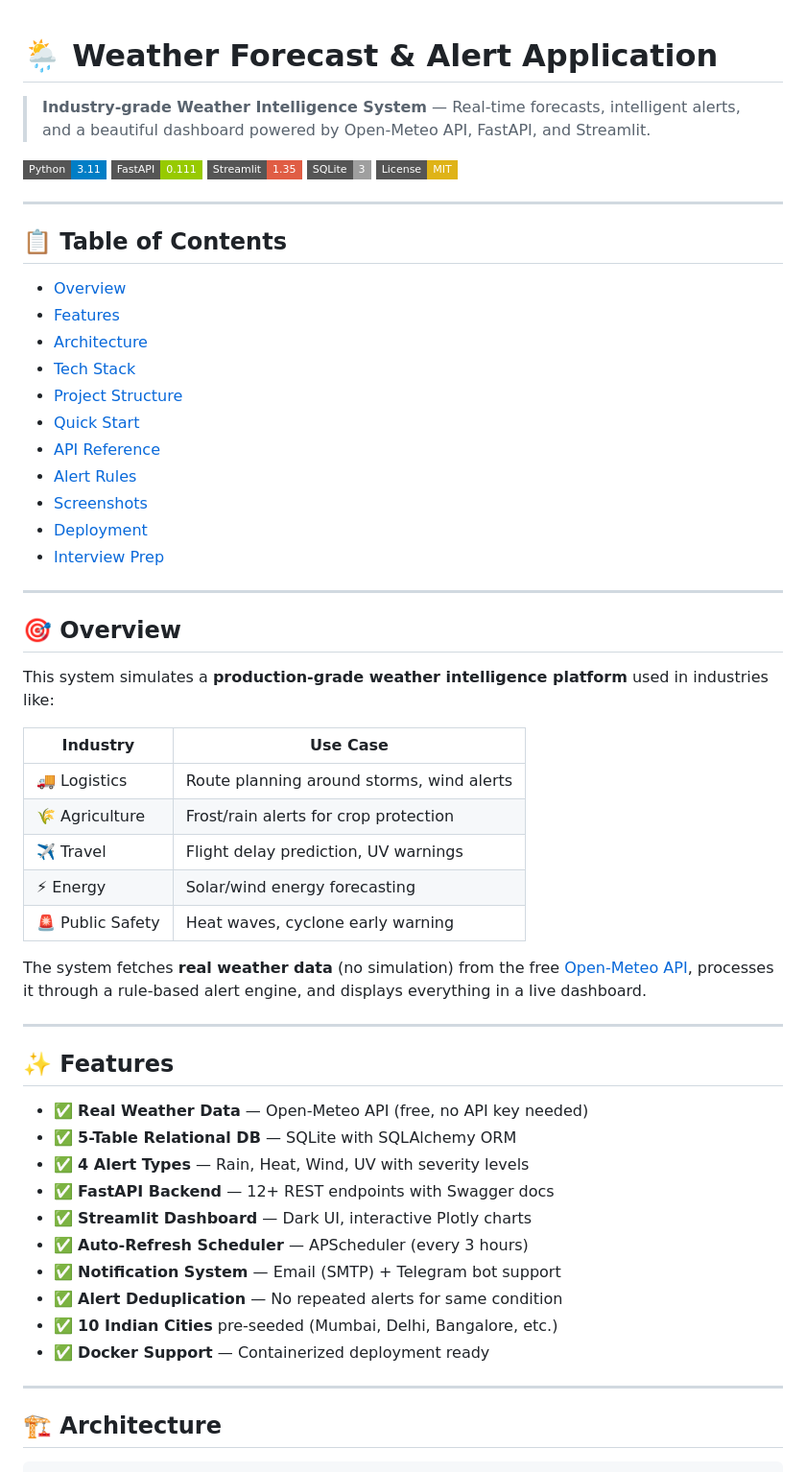
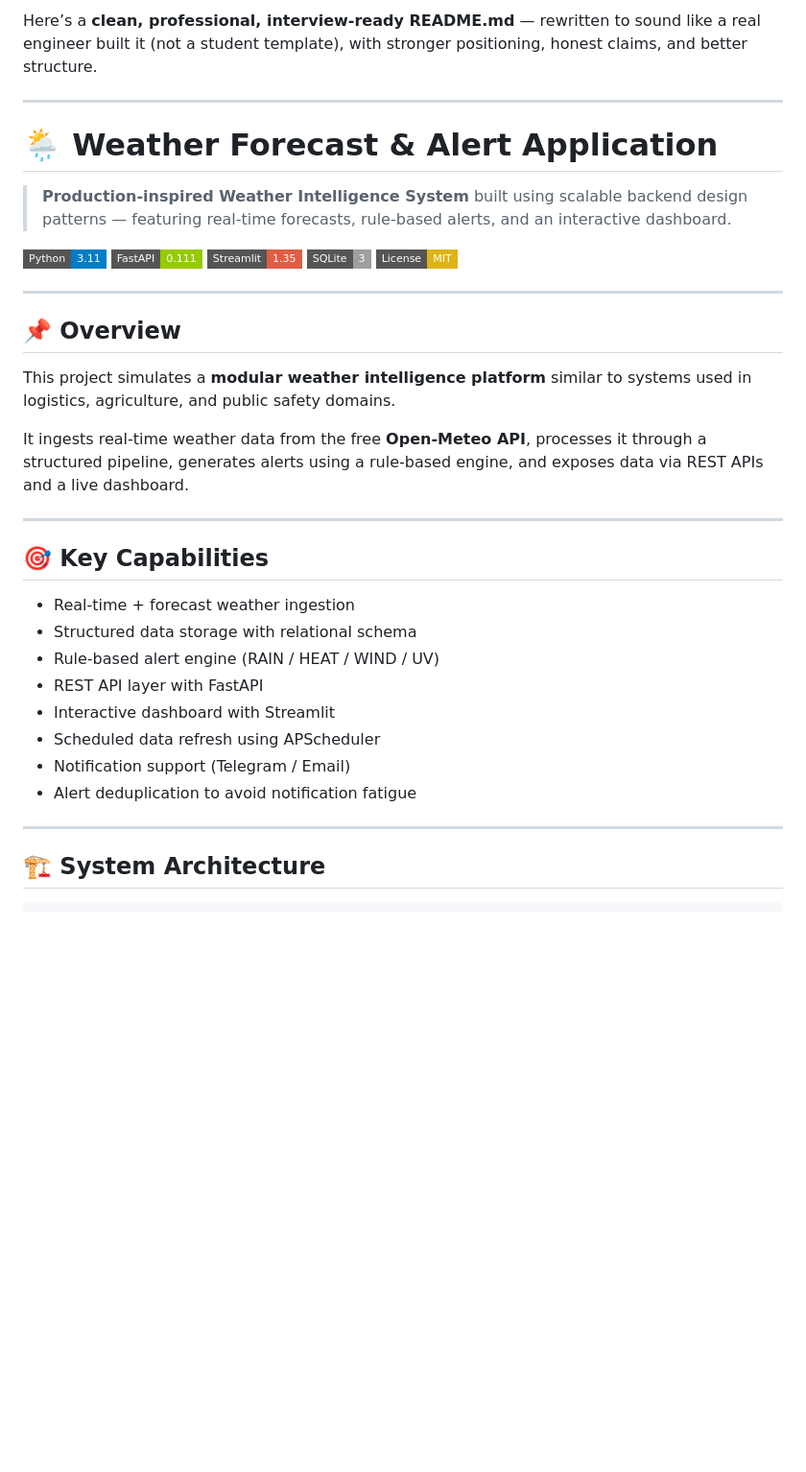
Before and after one commit to Saru2248/Weather-Forecast-Alert-Application, a Markdown page: README.md, the part around one of its changes. Shown at 96% size. Rendered like a GitHub page; badges without logos; blank space fills up the shorter version.

````diff
--- a/README.md
+++ b/README.md
@@ -1,61 +1,40 @@
+Here’s a **clean, professional, interview-ready README.md** — rewritten to sound like a real engineer built it (not a student template), with stronger positioning, honest claims, and better structure.
+
+---
+
 # 🌦️ Weather Forecast & Alert Application
 
-> **Industry-grade Weather Intelligence System** — Real-time forecasts, intelligent alerts, and a beautiful dashboard powered by Open-Meteo API, FastAPI, and Streamlit.
+> **Production-inspired Weather Intelligence System** built using scalable backend design patterns — featuring real-time forecasts, rule-based alerts, and an interactive dashboard.
 
-![Python](https://img.shields.io/badge/Python-3.11-blue?style=flat-square&logo=python)
-![FastAPI](https://img.shields.io/badge/FastAPI-0.111-green?style=flat-square&logo=fastapi)
-![Streamlit](https://img.shields.io/badge/Streamlit-1.35-red?style=flat-square&logo=streamlit)
-![SQLite](https://img.shields.io/badge/SQLite-3-lightgrey?style=flat-square&logo=sqlite)
+![Python](https://img.shields.io/badge/Python-3.11-blue?style=flat-square\&logo=python)
+![FastAPI](https://img.shields.io/badge/FastAPI-0.111-green?style=flat-square\&logo=fastapi)
+![Streamlit](https://img.shields.io/badge/Streamlit-1.35-red?style=flat-square\&logo=streamlit)
+![SQLite](https://img.shields.io/badge/SQLite-3-lightgrey?style=flat-square\&logo=sqlite)
 ![License](https://img.shields.io/badge/License-MIT-yellow?style=flat-square)
 
 ---
 
-## 📋 Table of Contents
-- [Overview](#overview)
-- [Features](#features)
-- [Architecture](#architecture)
-- [Tech Stack](#tech-stack)
-- [Project Structure](#project-structure)
-- [Quick Start](#quick-start)
-- [API Reference](#api-reference)
-- [Alert Rules](#alert-rules)
-- [Screenshots](#screenshots)
-- [Deployment](#deployment)
-- [Interview Prep](#interview-prep)
+## 📌 Overview
+
+This project simulates a **modular weather intelligence platform** similar to systems used in logistics, agriculture, and public safety domains.
+
+It ingests real-time weather data from the free **Open-Meteo API**, processes it through a structured pipeline, generates alerts using a rule-based engine, and exposes data via REST APIs and a live dashboard.
 
 ---
 
-## 🎯 Overview
+## 🎯 Key Capabilities
 
-This system simulates a **production-grade weather intelligence platform** used in industries like:
-
-| Industry | Use Case |
-|----------|----------|
-| 🚚 Logistics | Route planning around storms, wind alerts |
-| 🌾 Agriculture | Frost/rain alerts for crop protection |
-| ✈️ Travel | Flight delay prediction, UV warnings |
-| ⚡ Energy | Solar/wind energy forecasting |
-| 🚨 Public Safety | Heat waves, cyclone early warning |
-
-The system fetches **real weather data** (no simulation) from the free [Open-Meteo API](https://open-meteo.com), processes it through a rule-based alert engine, and displays everything in a live dashboard.
+* Real-time + forecast weather ingestion
+* Structured data storage with relational schema
+* Rule-based alert engine (RAIN / HEAT / WIND / UV)
+* REST API layer with FastAPI
+* Interactive dashboard with Streamlit
+* Scheduled data refresh using APScheduler
+* Notification support (Telegram / Email)
+* Alert deduplication to avoid notification fatigue
 
 ---
 
-## ✨ Features
-
-- ✅ **Real Weather Data** — Open-Meteo API (free, no API key needed)
-- ✅ **5-Table Relational DB** — SQLite with SQLAlchemy ORM
-- ✅ **4 Alert Types** — Rain, Heat, Wind, UV with severity levels
-- ✅ **FastAPI Backend** — 12+ REST endpoints with Swagger docs
-- ✅ **Streamlit Dashboard** — Dark UI, interactive Plotly charts
-- ✅ **Auto-Refresh Scheduler** — APScheduler (every 3 hours)
-- ✅ **Notification System** — Email (SMTP) + Telegram bot support
-- ✅ **Alert Deduplication** — No repeated alerts for same condition
-- ✅ **10 Indian Cities** pre-seeded (Mumbai, Delhi, Bangalore, etc.)
-- ✅ **Docker Support** — Containerized deployment ready
-
----
-
-## 🏗️ Architecture
+## 🏗️ System Architecture
 
 ```
````
Also changed, not shown: other parts of README.md (+170 -166 lines).
